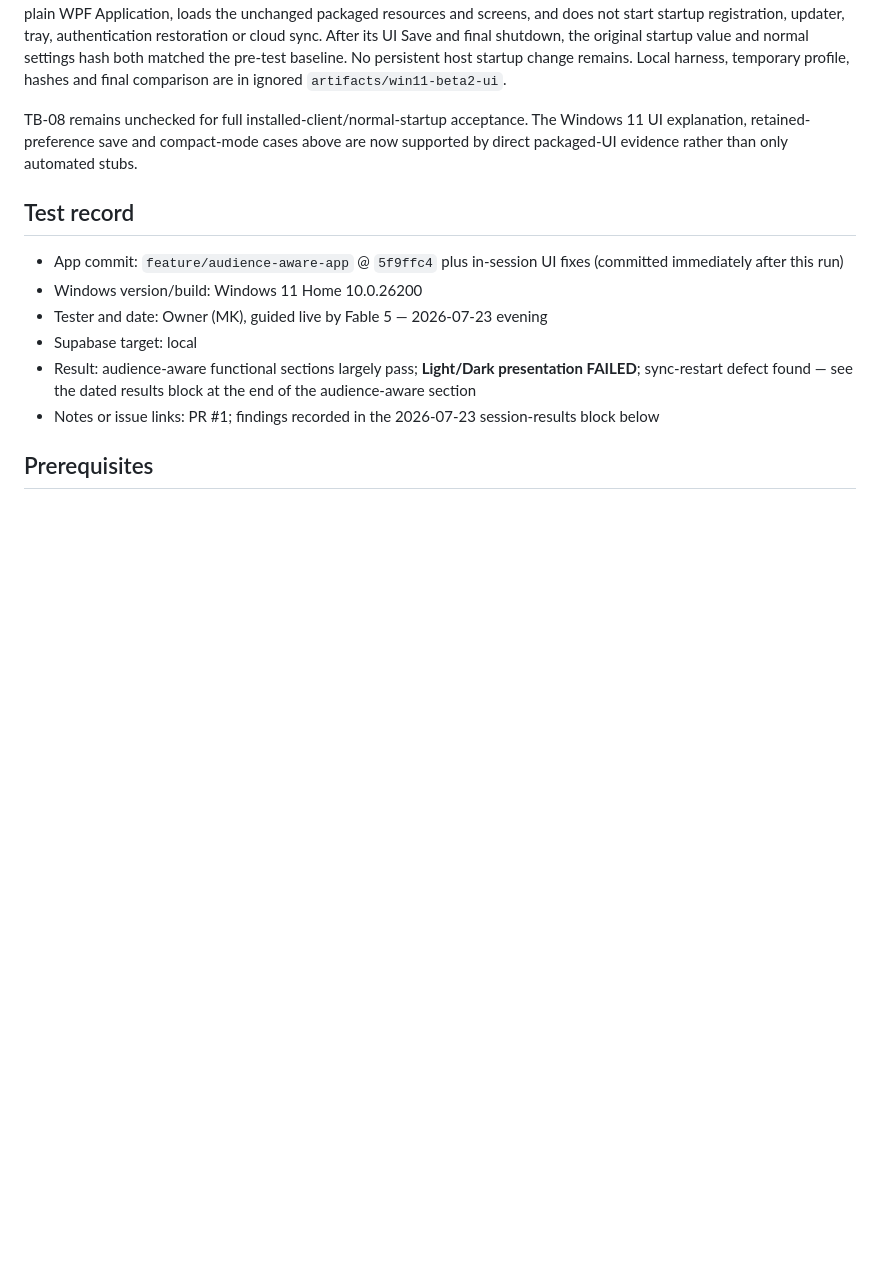
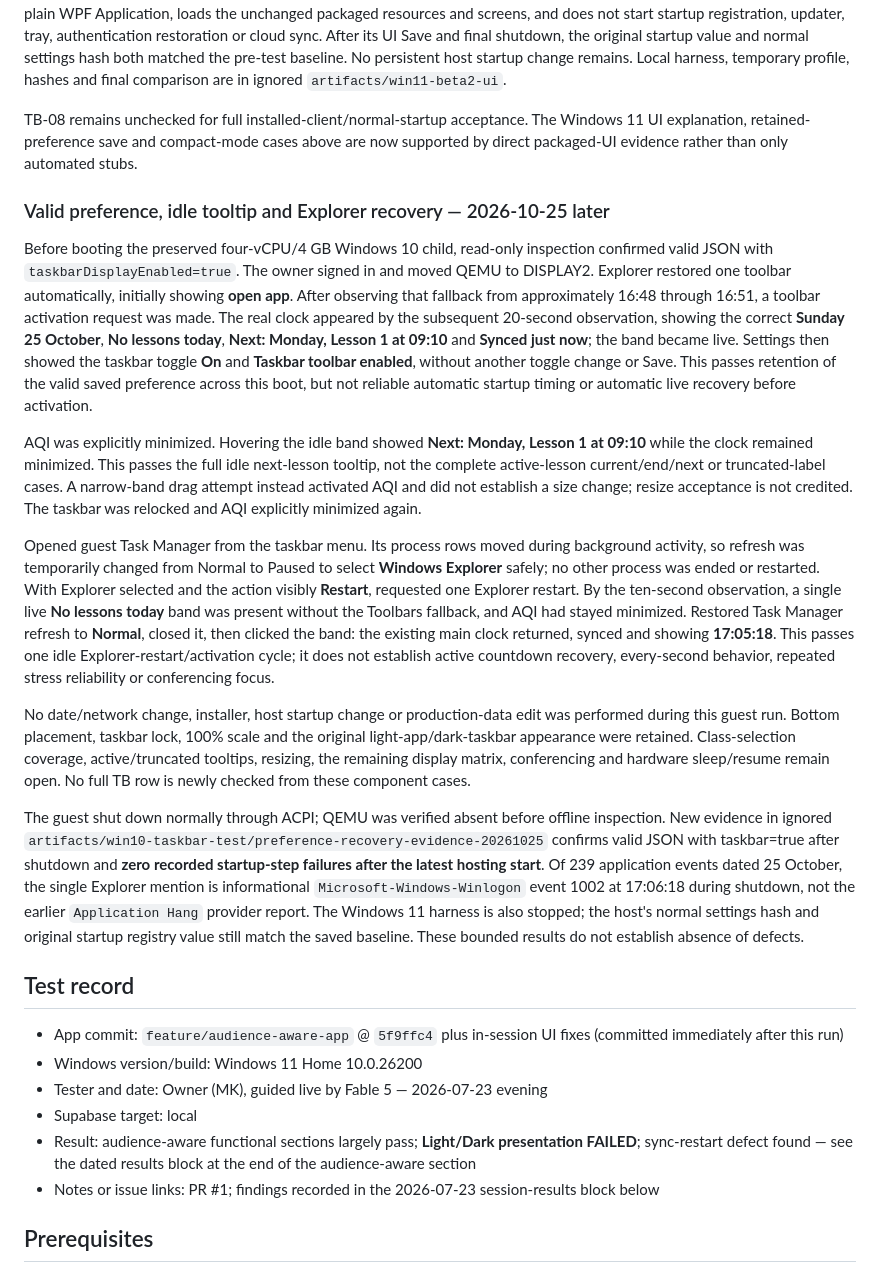
Before and after one commit to MoFawkes/mad-sys, a Markdown page: docs/MANUAL-TESTS.md, the part around the change. Drawn GitHub-style; blank space fills up the shorter version.

Commit message:
docs: verify retained preference and idle Explorer recovery

```diff
--- a/docs/MANUAL-TESTS.md
+++ b/docs/MANUAL-TESTS.md
@@ -247,6 +247,18 @@ Seeded the temporary profile with `taskbarDisplayEnabled=true` to represent a re
 The first harness incorrectly instantiated the production App, whose constructor scheduled normal startup on the dispatcher even without App.Run. This unexpectedly removed the host's existing AQI startup entry. The harness was stopped and the exact original registry value immediately restored; the normal settings file hash was unchanged. The corrected harness uses a plain WPF Application, loads the unchanged packaged resources and screens, and does not start startup registration, updater, tray, authentication restoration or cloud sync. After its UI Save and final shutdown, the original startup value and normal settings hash both matched the pre-test baseline. No persistent host startup change remains. Local harness, temporary profile, hashes and final comparison are in ignored `artifacts/win11-beta2-ui`.
 
 TB-08 remains unchecked for full installed-client/normal-startup acceptance. The Windows 11 UI explanation, retained-preference save and compact-mode cases above are now supported by direct packaged-UI evidence rather than only automated stubs.
+
+### Valid preference, idle tooltip and Explorer recovery — 2026-10-25 later
+
+Before booting the preserved four-vCPU/4 GB Windows 10 child, read-only inspection confirmed valid JSON with `taskbarDisplayEnabled=true`. The owner signed in and moved QEMU to DISPLAY2. Explorer restored one toolbar automatically, initially showing **open app**. After observing that fallback from approximately 16:48 through 16:51, a toolbar activation request was made. The real clock appeared by the subsequent 20-second observation, showing the correct **Sunday 25 October**, **No lessons today**, **Next: Monday, Lesson 1 at 09:10** and **Synced just now**; the band became live. Settings then showed the taskbar toggle **On** and **Taskbar toolbar enabled**, without another toggle change or Save. This passes retention of the valid saved preference across this boot, but not reliable automatic startup timing or automatic live recovery before activation.
+
+AQI was explicitly minimized. Hovering the idle band showed **Next: Monday, Lesson 1 at 09:10** while the clock remained minimized. This passes the full idle next-lesson tooltip, not the complete active-lesson current/end/next or truncated-label cases. A narrow-band drag attempt instead activated AQI and did not establish a size change; resize acceptance is not credited. The taskbar was relocked and AQI explicitly minimized again.
+
+Opened guest Task Manager from the taskbar menu. Its process rows moved during background activity, so refresh was temporarily changed from Normal to Paused to select **Windows Explorer** safely; no other process was ended or restarted. With Explorer selected and the action visibly **Restart**, requested one Explorer restart. By the ten-second observation, a single live **No lessons today** band was present without the Toolbars fallback, and AQI had stayed minimized. Restored Task Manager refresh to **Normal**, closed it, then clicked the band: the existing main clock returned, synced and showing **17:05:18**. This passes one idle Explorer-restart/activation cycle; it does not establish active countdown recovery, every-second behavior, repeated stress reliability or conferencing focus.
+
+No date/network change, installer, host startup change or production-data edit was performed during this guest run. Bottom placement, taskbar lock, 100% scale and the original light-app/dark-taskbar appearance were retained. Class-selection coverage, active/truncated tooltips, resizing, the remaining display matrix, conferencing and hardware sleep/resume remain open. No full TB row is newly checked from these component cases.
+
+The guest shut down normally through ACPI; QEMU was verified absent before offline inspection. New evidence in ignored `artifacts/win10-taskbar-test/preference-recovery-evidence-20261025` confirms valid JSON with taskbar=true after shutdown and **zero recorded startup-step failures after the latest hosting start**. Of 239 application events dated 25 October, the single Explorer mention is informational `Microsoft-Windows-Winlogon` event 1002 at 17:06:18 during shutdown, not the earlier `Application Hang` provider report. The Windows 11 harness is also stopped; the host's normal settings hash and original startup registry value still match the saved baseline. These bounded results do not establish absence of defects.
 
 ## Test record
 
```
Also changed, not shown: docs/RELEASE-READINESS-0.15.4.md (+2 -2 lines).
